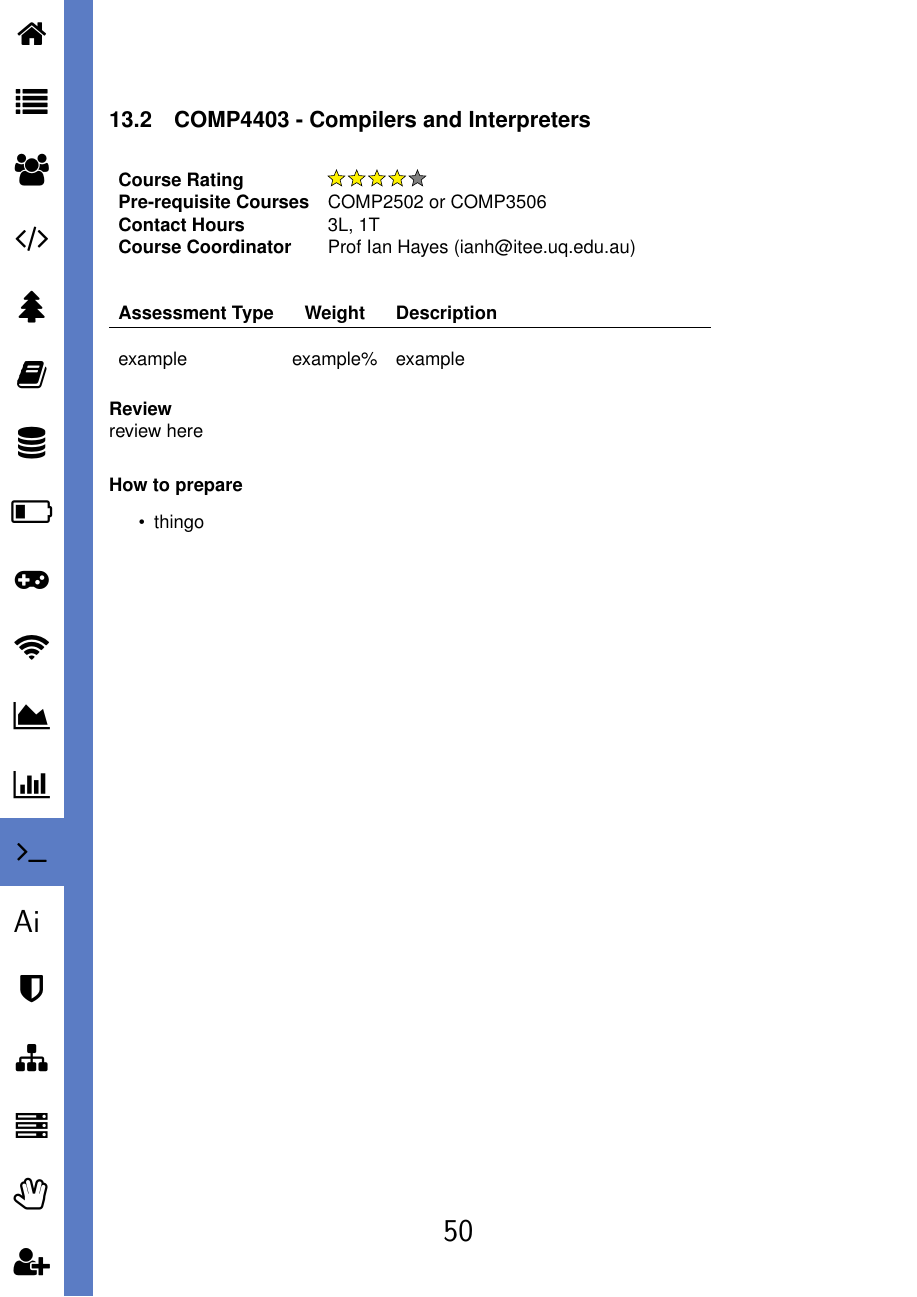
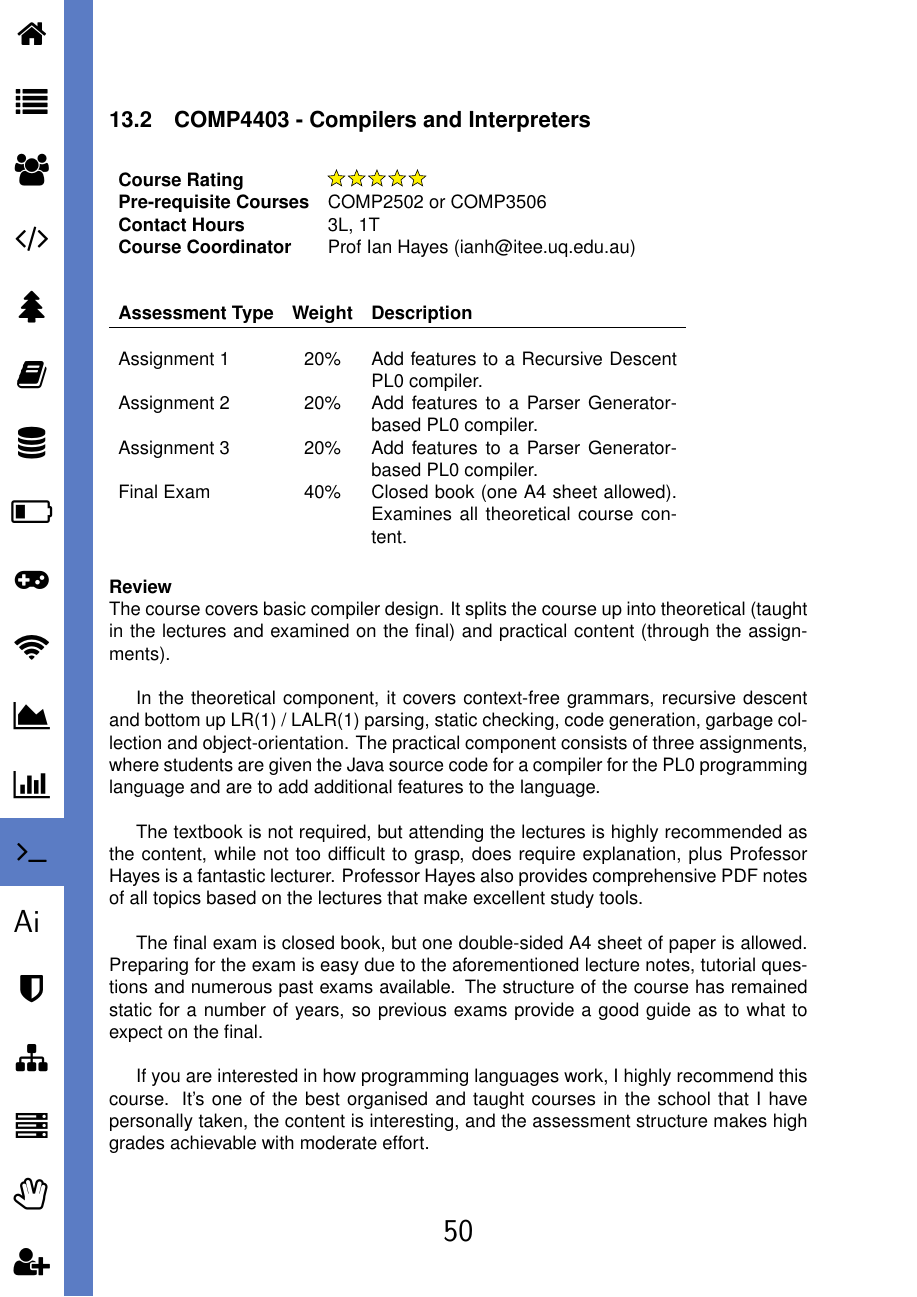
Before and after one commit to UQComputingSociety/subject-guide, a LaTeX document (tex/main.tex, which reads tex/courses/subjects/COMP4403.tex): page 51 of 68 before the commit and page 51 of 69 after it. Compiled offline with pdfLaTeX.

Commit message:
Add COMP4403 review

```diff
--- a/tex/courses/subjects/COMP4403.tex
+++ b/tex/courses/subjects/COMP4403.tex
@@ -2,16 +2,28 @@
 \courseTemplate[
 code = {COMP4403},
 title = {Compilers and Interpreters},
-score = 4,
+score = 5,
 prereq = {COMP2502 or COMP3506},
 contact = {3L, 1T},
 coordinator = {Prof Ian Hayes (ianh@itee.uq.edu.au)},
 assessment = {
-example & example\% & example \\
+Assignment 1 & 20\% & Add features to a Recursive Descent PL0 compiler. \\
+Assignment 2 & 20\% & Add features to a Parser Generator-based PL0 compiler. \\
+Assignment 3 & 20\% & Add features to a Parser Generator-based PL0 compiler. \\
+Final Exam & 40\% & Closed book (one A4 sheet allowed). Examines all theoretical course content. \\
 },
 review = {
-    review here
+    The course covers basic compiler design. It splits the course up into theoretical (taught in the lectures and examined on the final) and practical content (through the assignments).\\
+
+    In the theoretical component, it covers context-free grammars, recursive descent and bottom up LR(1) / LALR(1) parsing, static checking, code generation, garbage collection and object-orientation. The practical component consists of three assignments, where students are given the Java source code for a compiler for the PL0 programming language and are to add additional features to the language.\\
+
+    The textbook is not required, but attending the lectures is highly recommended as the content, while not too difficult to grasp, does require explanation, plus Professor Hayes is a fantastic lecturer. Professor Hayes also provides comprehensive PDF notes of all topics based on the lectures that make excellent study tools.\\
+
+    The final exam is closed book, but one double-sided A4 sheet of paper is allowed. Preparing for the exam is easy due to the aforementioned lecture notes, tutorial questions and numerous past exams available. The structure of the course has remained static for a number of years, so previous exams provide a good guide as to what to expect on the final.\\
+
+    If you are interested in how programming languages work, I highly recommend this course. It's one of the best organised and taught courses in the school that I have personally taken, the content is interesting, and the assessment structure makes high grades achievable with moderate effort.
 },
 preparation = {
-    \item thingo
+    \item Complete CSSE2010 and COMP3506, and in particular understand assembly code, state machines and tree data structures
+    \item Do background reading on formal language theory (e.g. formal grammars, the Chomsky Heirarchy)
 }]{}
```
